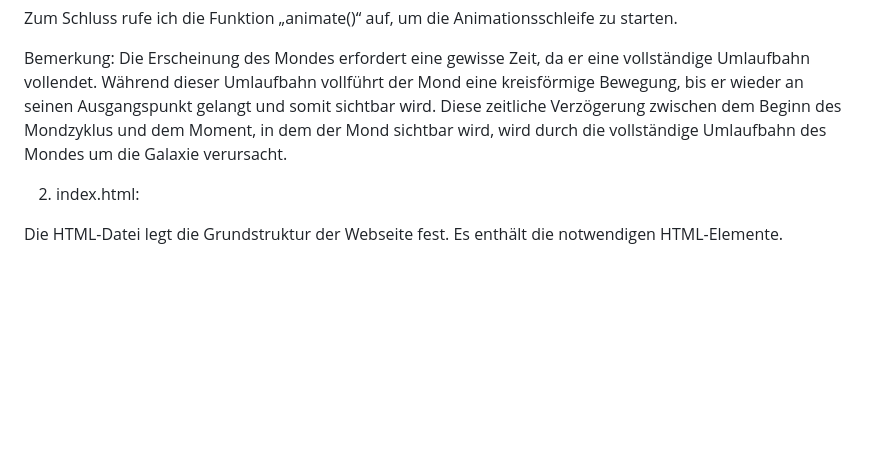
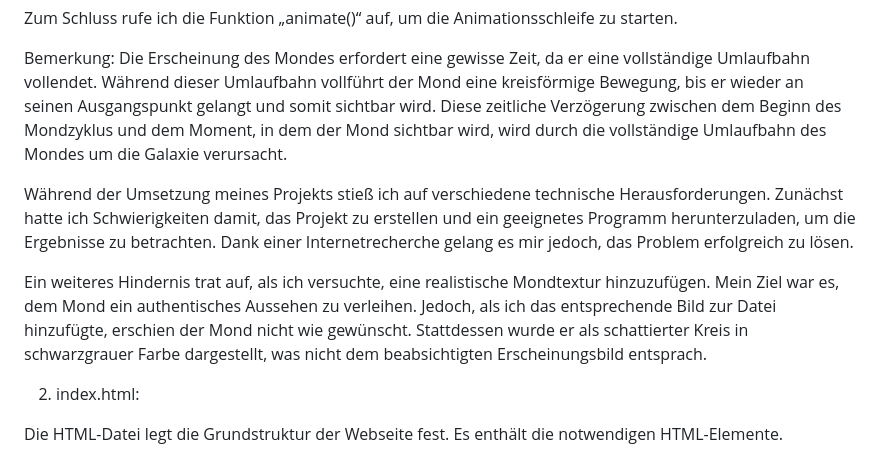
Before and after one commit to raneem99/3D_Portfolio, a Markdown page: README.md, the part around the change. GitHub-like rendering; blank space fills up the shorter version.

```diff
--- a/README.md
+++ b/README.md
@@ -26,6 +26,10 @@ Zum Schluss rufe ich die Funktion „animate()“ auf, um die Animationsschleife
 
 Bemerkung: Die Erscheinung des Mondes erfordert eine gewisse Zeit, da er eine vollständige Umlaufbahn vollendet. Während dieser Umlaufbahn vollführt der Mond eine kreisförmige Bewegung, bis er wieder an seinen Ausgangspunkt gelangt und somit sichtbar wird. Diese zeitliche Verzögerung zwischen dem Beginn des Mondzyklus und dem Moment, in dem der Mond sichtbar wird, wird durch die vollständige Umlaufbahn des Mondes um die Galaxie verursacht.
 
+Während der Umsetzung meines Projekts stieß ich auf verschiedene technische Herausforderungen. Zunächst hatte ich Schwierigkeiten damit, das Projekt zu erstellen und ein geeignetes Programm herunterzuladen, um die Ergebnisse zu betrachten. Dank einer Internetrecherche gelang es mir jedoch, das Problem erfolgreich zu lösen.
+
+Ein weiteres Hindernis trat auf, als ich versuchte, eine realistische Mondtextur hinzuzufügen. Mein Ziel war es, dem Mond ein authentisches Aussehen zu verleihen. Jedoch, als ich das entsprechende Bild zur Datei hinzufügte, erschien der Mond nicht wie gewünscht. Stattdessen wurde er als schattierter Kreis in schwarzgrauer Farbe dargestellt, was nicht dem beabsichtigten Erscheinungsbild entsprach.
+
 2. index.html:
 
 Die HTML-Datei legt die Grundstruktur der Webseite fest. Es enthält die notwendigen HTML-Elemente.
```
